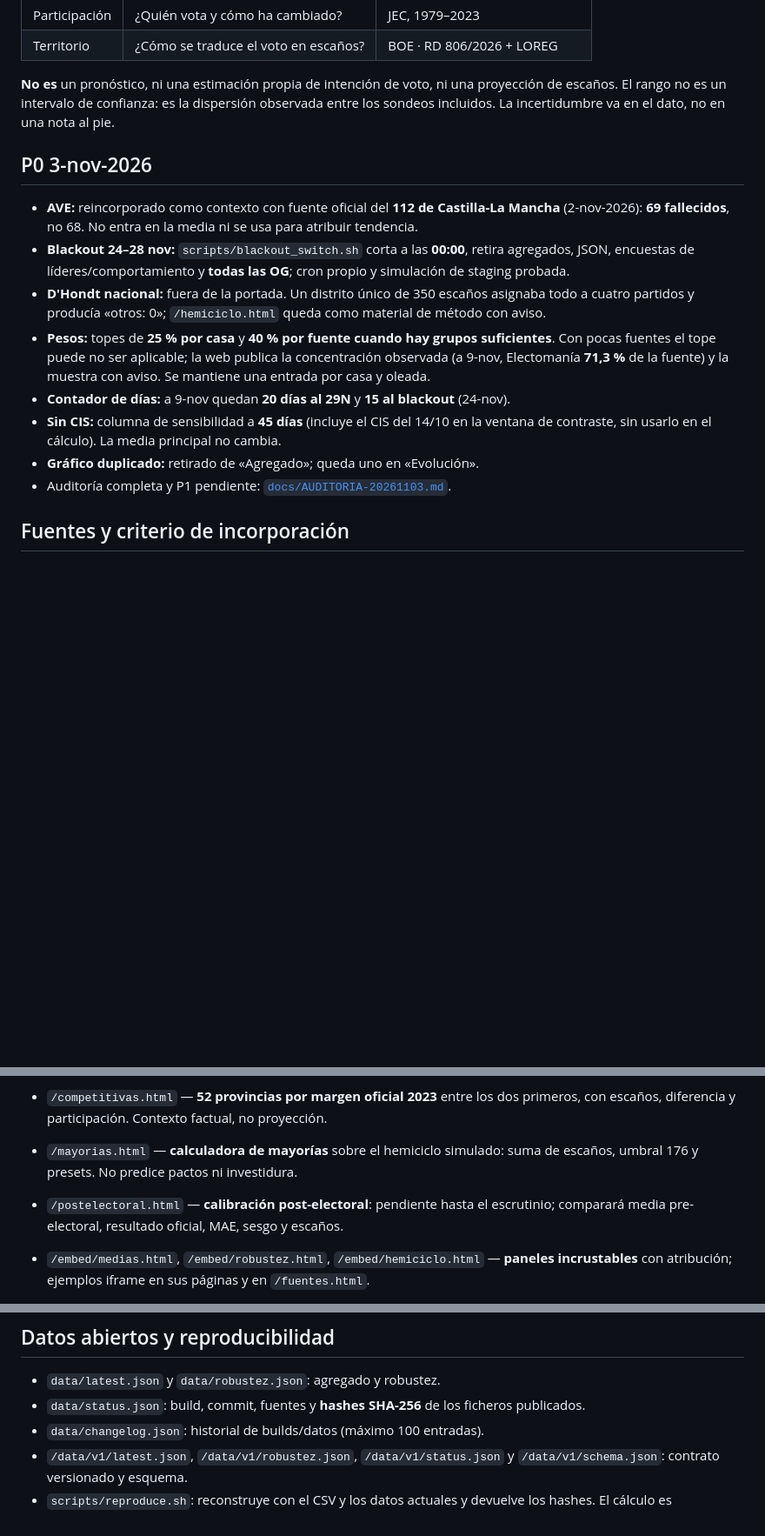
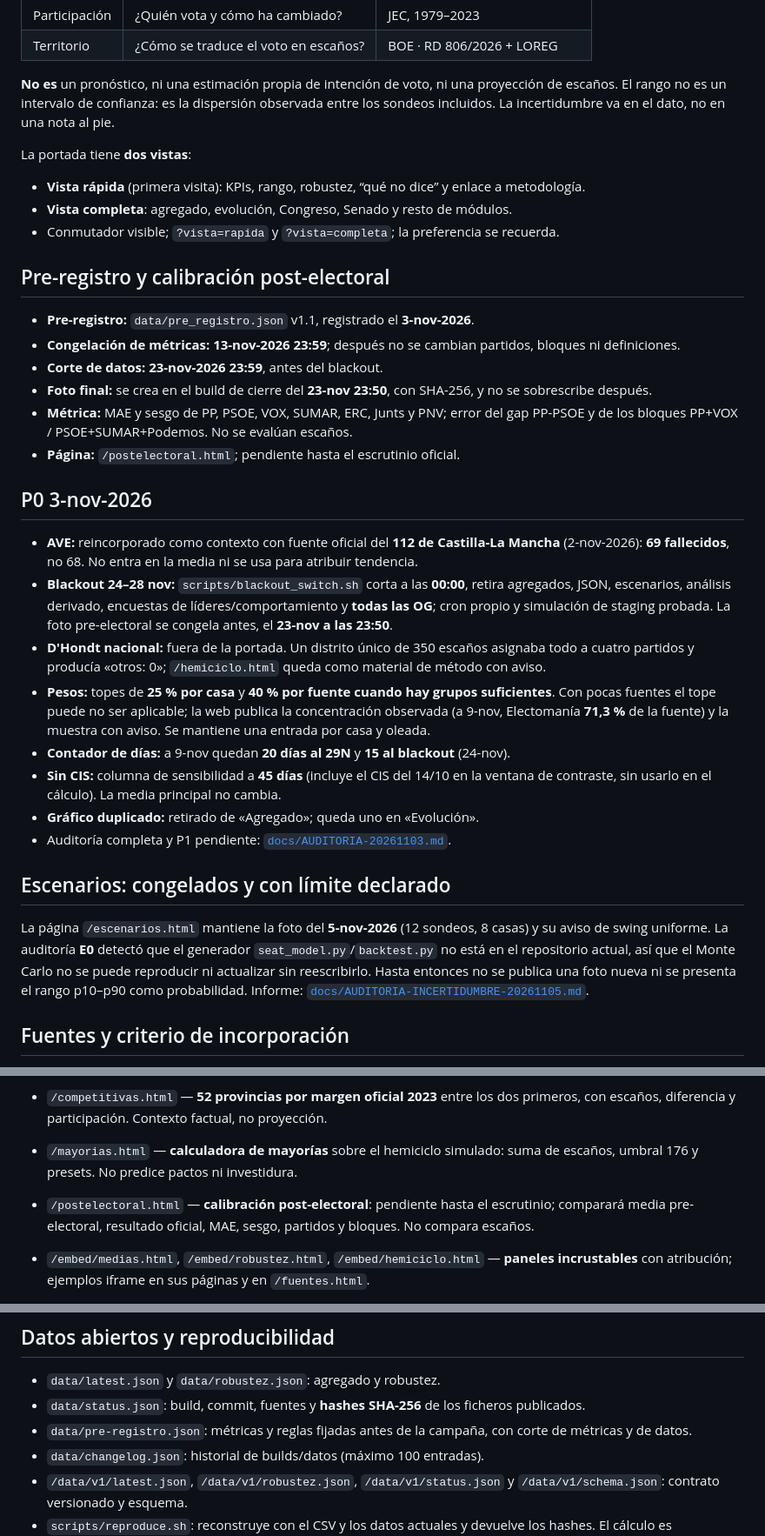
Before and after one commit to mcasrom/elecciones29n-osint, a Markdown page: README.md, 3 parts joined by grey strips. Shown at 87% size. Rendered like a GitHub page; blank space fills up the shorter version.

Commit message:
docs(readme): vistas rapida/completa, pre-registro y blackout

```diff
--- a/README.md
+++ b/README.md
@@ -25,16 +25,40 @@ proyección de escaños. El rango no es un intervalo de confianza: es la
 dispersión observada entre los sondeos incluidos. La incertidumbre va en el
 dato, no en una nota al pie.
 
+La portada tiene **dos vistas**:
+
+- **Vista rápida** (primera visita): KPIs, rango, robustez, “qué no dice” y enlace a metodología.
+- **Vista completa**: agregado, evolución, Congreso, Senado y resto de módulos.
+- Conmutador visible; `?vista=rapida` y `?vista=completa`; la preferencia se recuerda.
+
+## Pre-registro y calibración post-electoral
+
+- **Pre-registro:** `data/pre_registro.json` v1.1, registrado el **3-nov-2026**.
+- **Congelación de métricas:** **13-nov-2026 23:59**; después no se cambian partidos, bloques ni definiciones.
+- **Corte de datos:** **23-nov-2026 23:59**, antes del blackout.
+- **Foto final:** se crea en el build de cierre del **23-nov 23:50**, con SHA-256, y no se sobrescribe después.
+- **Métrica:** MAE y sesgo de PP, PSOE, VOX, SUMAR, ERC, Junts y PNV; error del gap PP-PSOE y de los bloques PP+VOX / PSOE+SUMAR+Podemos. No se evalúan escaños.
+- **Página:** `/postelectoral.html`; pendiente hasta el escrutinio oficial.
+
 ## P0 3-nov-2026
 
 - **AVE:** reincorporado como contexto con fuente oficial del **112 de Castilla-La Mancha** (2-nov-2026): **69 fallecidos**, no 68. No entra en la media ni se usa para atribuir tendencia.
-- **Blackout 24–28 nov:** `scripts/blackout_switch.sh` corta a las **00:00**, retira agregados, JSON, encuestas de líderes/comportamiento y **todas las OG**; cron propio y simulación de staging probada.
+- **Blackout 24–28 nov:** `scripts/blackout_switch.sh` corta a las **00:00**, retira agregados, JSON, escenarios, análisis derivado, encuestas de líderes/comportamiento y **todas las OG**; cron propio y simulación de staging probada. La foto pre-electoral se congela antes, el **23-nov a las 23:50**.
 - **D'Hondt nacional:** fuera de la portada. Un distrito único de 350 escaños asignaba todo a cuatro partidos y producía «otros: 0»; `/hemiciclo.html` queda como material de método con aviso.
 - **Pesos:** topes de **25 % por casa** y **40 % por fuente cuando hay grupos suficientes**. Con pocas fuentes el tope puede no ser aplicable; la web publica la concentración observada (a 9-nov, Electomanía **71,3 %** de la fuente) y la muestra con aviso. Se mantiene una entrada por casa y oleada.
 - **Contador de días:** a 9-nov quedan **20 días al 29N** y **15 al blackout** (24-nov).
 - **Sin CIS:** columna de sensibilidad a **45 días** (incluye el CIS del 14/10 en la ventana de contraste, sin usarlo en el cálculo). La media principal no cambia.
 - **Gráfico duplicado:** retirado de «Agregado»; queda uno en «Evolución».
 - Auditoría completa y P1 pendiente: [`docs/AUDITORIA-20261103.md`](docs/AUDITORIA-20261103.md).
+
+## Escenarios: congelados y con límite declarado
+
+La página `/escenarios.html` mantiene la foto del **5-nov-2026** (12 sondeos,
+8 casas) y su aviso de swing uniforme. La auditoría **E0** detectó que el
+generador `seat_model.py`/`backtest.py` no está en el repositorio actual, así que
+el Monte Carlo no se puede reproducir ni actualizar sin reescribirlo. Hasta
+entonces no se publica una foto nueva ni se presenta el rango p10–p90 como
+probabilidad. Informe: [`docs/AUDITORIA-INCERTIDUMBRE-20261105.md`](docs/AUDITORIA-INCERTIDUMBRE-20261105.md).
 
 ## Fuentes y criterio de incorporación
 
@@ -61,7 +85,7 @@ credenciales no están en el repositorio.
 - `/en.html` — **resumen mínimo en inglés**: media, rango, límites, método, datos y enlaces. `hreflang` es/en; el resto del sitio sigue en español.
 - `/competitivas.html` — **52 provincias por margen oficial 2023** entre los dos primeros, con escaños, diferencia y participación. Contexto factual, no proyección.
 - `/mayorias.html` — **calculadora de mayorías** sobre el hemiciclo simulado: suma de escaños, umbral 176 y presets. No predice pactos ni investidura.
-- `/postelectoral.html` — **calibración post-electoral**: pendiente hasta el escrutinio; comparará media pre-electoral, resultado oficial, MAE, sesgo y escaños.
+- `/postelectoral.html` — **calibración post-electoral**: pendiente hasta el escrutinio; comparará media pre-electoral, resultado oficial, MAE, sesgo, partidos y bloques. No compara escaños.
 - `/embed/medias.html`, `/embed/robustez.html`, `/embed/hemiciclo.html` — **paneles incrustables** con atribución; ejemplos iframe en sus páginas y en `/fuentes.html`.
 - `/aviso.html` — **landing de avisos**: un correo solo cuando cambia la media o el hemiciclo; doble opt-in y baja en un clic.
 - `/prensa.html` — **kit de prensa**: titular canónico (media ponderada + rango), cifras, método, cita, contacto y enlaces a datos/embeds.
@@ -82,6 +106,7 @@ credenciales no están en el repositorio.
 
 - `data/latest.json` y `data/robustez.json`: agregado y robustez.
 - `data/status.json`: build, commit, fuentes y **hashes SHA-256** de los ficheros publicados.
+- `data/pre-registro.json`: métricas y reglas fijadas antes de la campaña, con corte de métricas y de datos.
 - `data/changelog.json`: historial de builds/datos (máximo 100 entradas).
 - `/data/v1/latest.json`, `/data/v1/robustez.json`, `/data/v1/status.json` y `/data/v1/schema.json`: contrato versionado y esquema.
 - `scripts/reproduce.sh`: reconstruye con el CSV y los datos actuales y devuelve los hashes. El cálculo es **determinista** (D’Hondt y ponderación); no usa semilla. Para reproducir un build histórico hay que congelar antes el CSV y los JSON de entrada.
```
